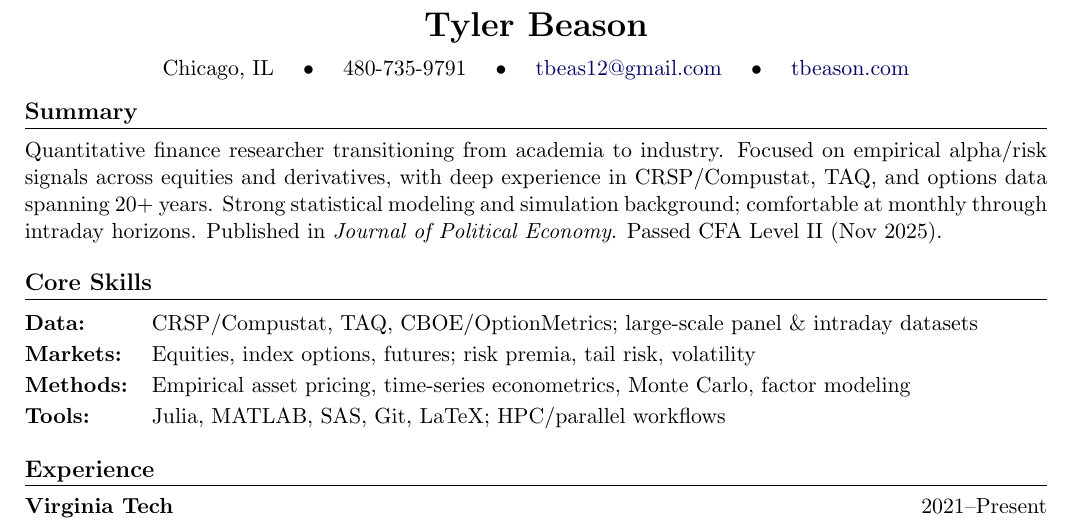
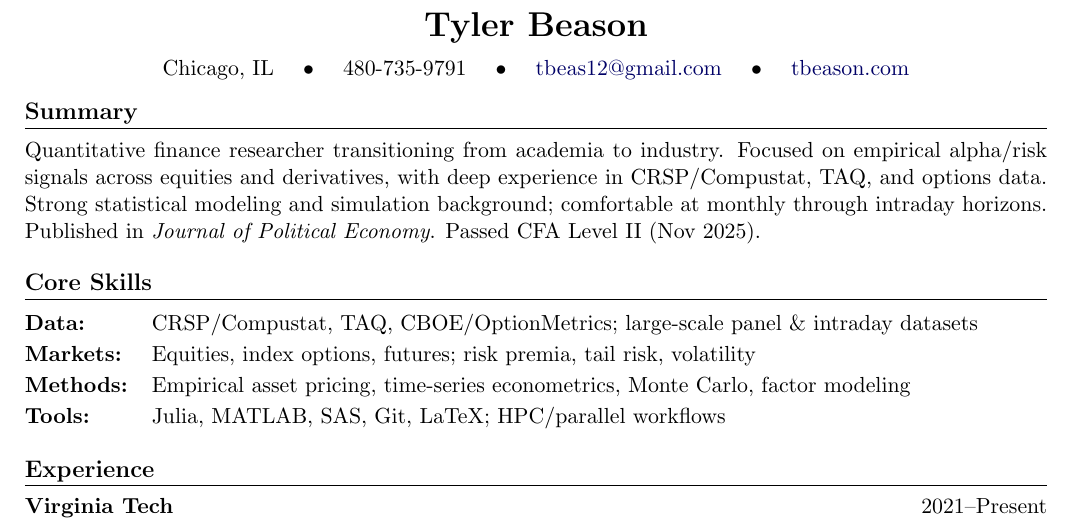
Before and after one commit to tbeason/CV, a LaTeX CV (tbeason-resume.tex): part of the page, cut so that both start at the same text. Compiled offline with pdfLaTeX.

Commit message:
Remove ambiguous 20+ years reference from summary
Co-Authored-By: Claude Opus 4.5 <noreply@anthropic.com>

```diff
--- a/tbeason-resume.tex
+++ b/tbeason-resume.tex
@@ -42,7 +42,7 @@ Chicago, IL \quad $\bullet$ \quad 480-735-9791 \quad $\bullet$ \quad \email{tbea
 
 % Summary
 \section{Summary}
-Quantitative finance researcher transitioning from academia to industry. Focused on empirical alpha/risk signals across equities and derivatives, with deep experience in CRSP/Compustat, TAQ, and options data spanning 20+ years. Strong statistical modeling and simulation background; comfortable at monthly through intraday horizons. Published in \textit{Journal of Political Economy}. Passed CFA Level II (Nov 2025).
+Quantitative finance researcher transitioning from academia to industry. Focused on empirical alpha/risk signals across equities and derivatives, with deep experience in CRSP/Compustat, TAQ, and options data. Strong statistical modeling and simulation background; comfortable at monthly through intraday horizons. Published in \textit{Journal of Political Economy}. Passed CFA Level II (Nov 2025).
 
 % Skills
 \section{Core Skills}
```
